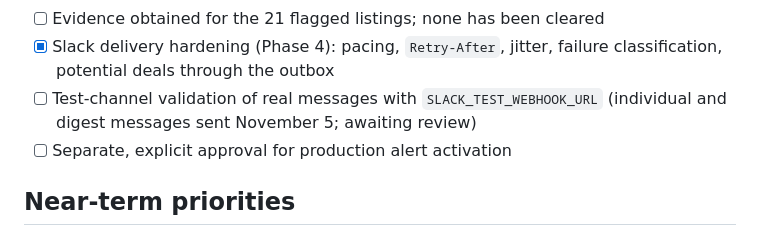
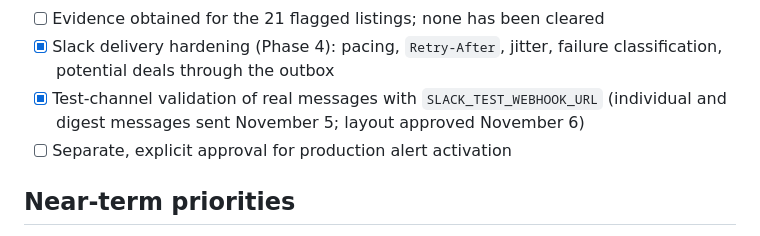
Before and after one commit to CSpha/real-estate-agent, a Markdown page: ROADMAP.md, the part around the change. GitHub-like rendering.

Commit message:
mark-test-channel-validation-done
The individual and digest test messages were reviewed and approved.

Co-Authored-By: Claude Opus 5.5 <noreply@anthropic.com>

```diff
--- a/ROADMAP.md
+++ b/ROADMAP.md
@@ -141,8 +141,9 @@ Passing `python -m app.shadow.readiness` alone does not satisfy them.
 - [ ] Evidence obtained for the 21 flagged listings; none has been cleared
 - [x] Slack delivery hardening (Phase 4): pacing, `Retry-After`, jitter,
       failure classification, potential deals through the outbox
-- [ ] Test-channel validation of real messages with `SLACK_TEST_WEBHOOK_URL`
-      (individual and digest messages sent November 5; awaiting review)
+- [x] Test-channel validation of real messages with `SLACK_TEST_WEBHOOK_URL`
+      (individual and digest messages sent November 5; layout approved
+      November 6)
 - [ ] Separate, explicit approval for production alert activation
 
 ## Near-term priorities
```
